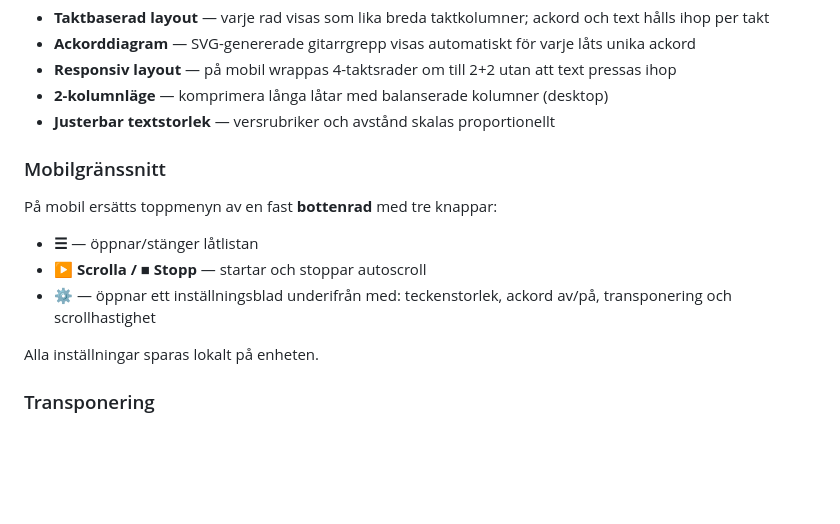
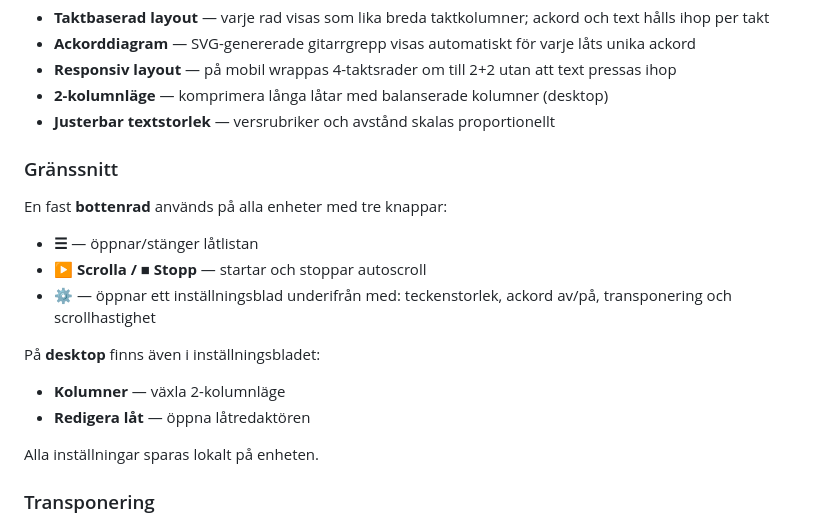
Before and after one commit to Ruperto72/latbok, a Markdown page: README.md, the part around the change. Drawn GitHub-style; blank space fills up the shorter version.

Commit message:
docs: add CLAUDE.md for project documentation and update README interface descriptions

```diff
--- a/README.md
+++ b/README.md
@@ -11,11 +11,15 @@ En modern webbapp för körsånger med ackord, byggd som en PWA för GitHub Page
 - **2-kolumnläge** — komprimera långa låtar med balanserade kolumner (desktop)
 - **Justerbar textstorlek** — versrubriker och avstånd skalas proportionellt
 
-### Mobilgränssnitt
-På mobil ersätts toppmenyn av en fast **bottenrad** med tre knappar:
+### Gränssnitt
+En fast **bottenrad** används på alla enheter med tre knappar:
 - **☰** — öppnar/stänger låtlistan
 - **▶ Scrolla / ■ Stopp** — startar och stoppar autoscroll
 - **⚙** — öppnar ett inställningsblad underifrån med: teckenstorlek, ackord av/på, transponering och scrollhastighet
+
+På **desktop** finns även i inställningsbladet:
+- **Kolumner** — växla 2-kolumnläge
+- **Redigera låt** — öppna låtredaktören
 
 Alla inställningar sparas lokalt på enheten.
 
```
Also changed, not shown: CLAUDE.md (added, +34 -0 lines).
